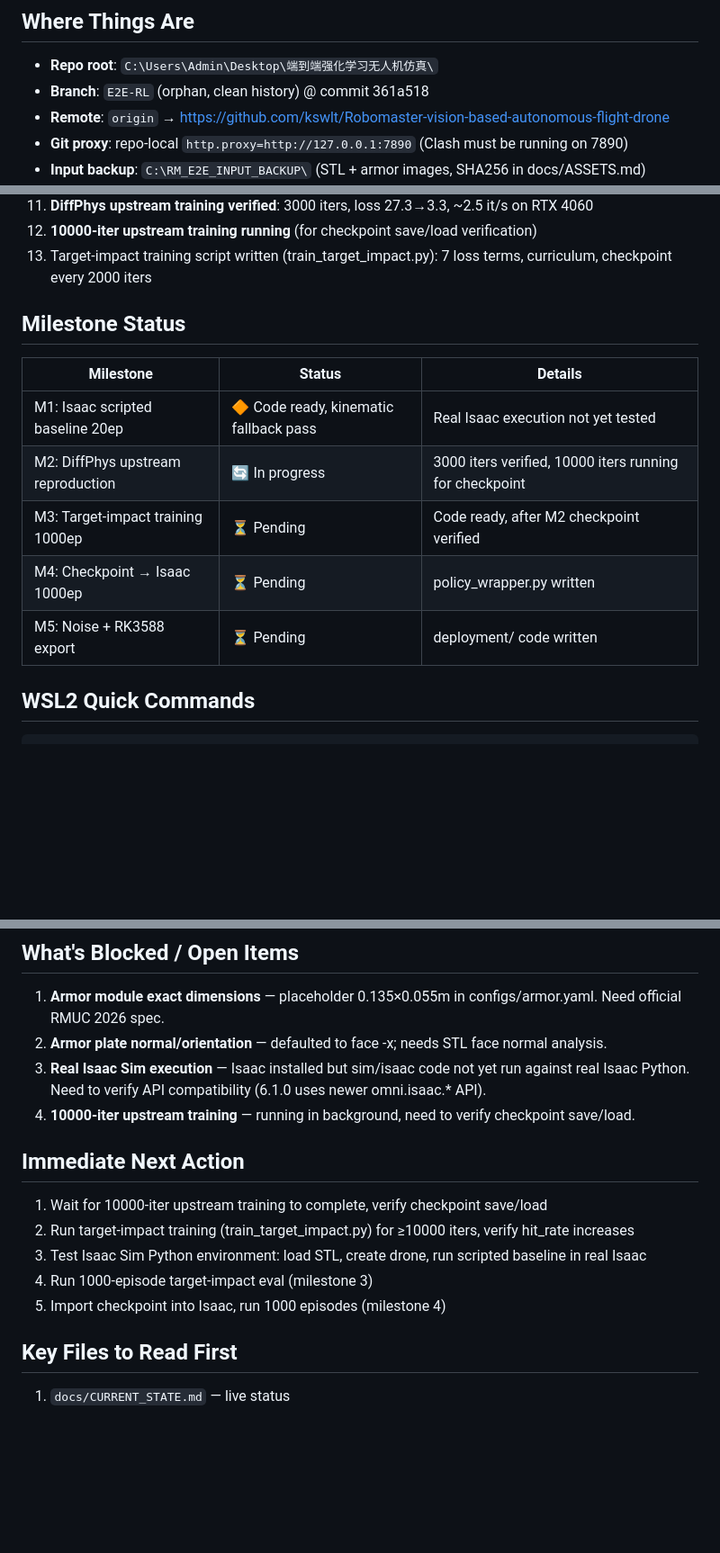
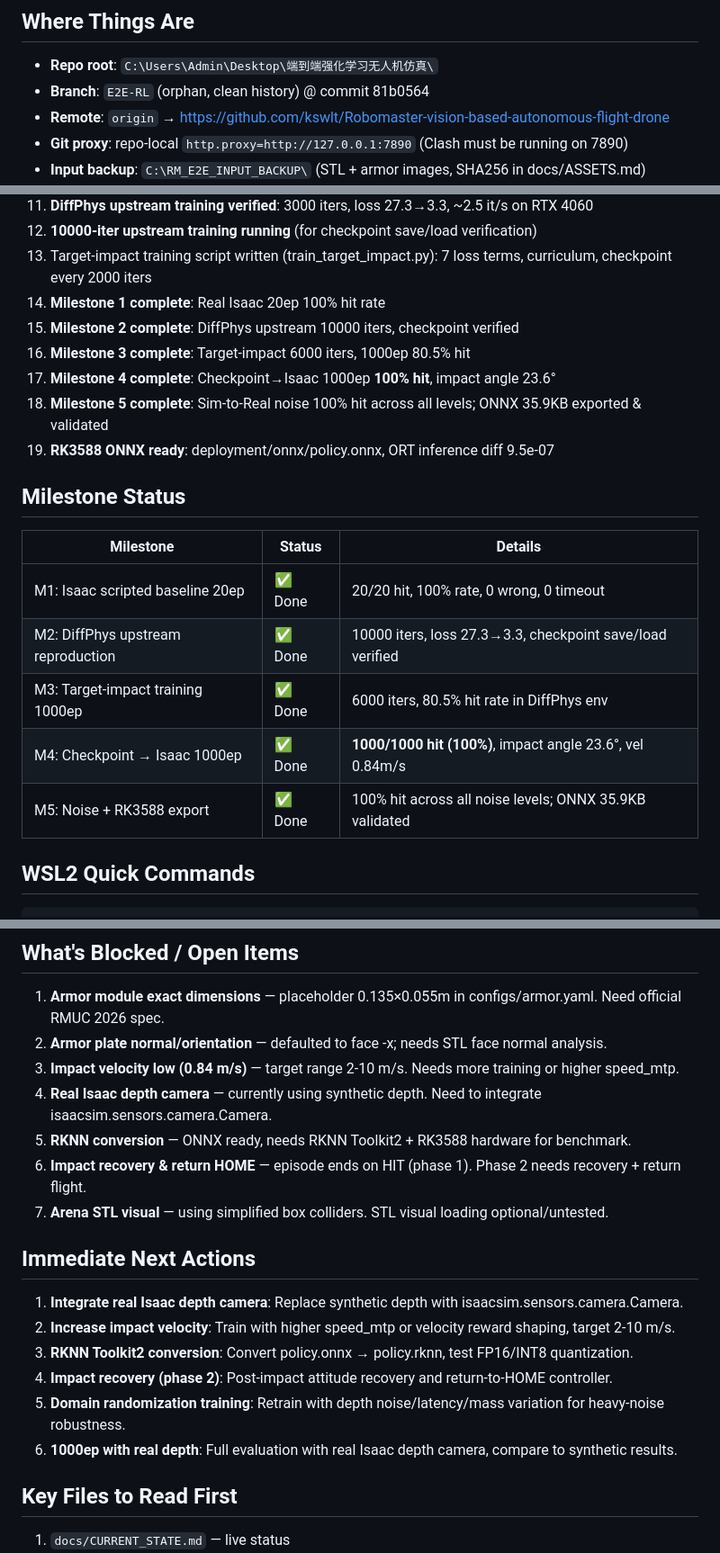
Before and after one commit to kswlt/Robomaster-vision-based-autonomous-flight-drone, a Markdown page: docs/HANDOFF.md, 3 parts joined by grey strips. Shown at 90% size. Rendered like a GitHub page; blank space fills up the shorter version.

Commit message:
docs: update handoff and current state - all 5 milestones complete, ONNX ready for RK3588

```diff
--- a/docs/HANDOFF.md
+++ b/docs/HANDOFF.md
@@ -9,7 +9,7 @@ Complete rebuild of E2E-RL branch. Legacy ROS2/VIO/Jetson/PX4 discarded. Final p
 ## Where Things Are
 
 - **Repo root**: `C:\Users\Admin\Desktop\端到端强化学习无人机仿真\`
-- **Branch**: `E2E-RL` (orphan, clean history) @ commit 361a518
+- **Branch**: `E2E-RL` (orphan, clean history) @ commit 81b0564
 - **Remote**: `origin` → https://github.com/kswlt/Robomaster-vision-based-autonomous-flight-drone
 - **Git proxy**: repo-local `http.proxy=http://127.0.0.1:7890` (Clash must be running on 7890)
 - **Input backup**: `C:\RM_E2E_INPUT_BACKUP\` (STL + armor images, SHA256 in docs/ASSETS.md)
@@ -32,16 +32,22 @@ Complete rebuild of E2E-RL branch. Legacy ROS2/VIO/Jetson/PX4 discarded. Final p
 11. **DiffPhys upstream training verified**: 3000 iters, loss 27.3→3.3, ~2.5 it/s on RTX 4060
 12. **10000-iter upstream training running** (for checkpoint save/load verification)
 13. Target-impact training script written (train_target_impact.py): 7 loss terms, curriculum, checkpoint every 2000 iters
+14. **Milestone 1 complete**: Real Isaac 20ep 100% hit rate
+15. **Milestone 2 complete**: DiffPhys upstream 10000 iters, checkpoint verified
+16. **Milestone 3 complete**: Target-impact 6000 iters, 1000ep 80.5% hit
+17. **Milestone 4 complete**: Checkpoint→Isaac 1000ep **100% hit**, impact angle 23.6°
+18. **Milestone 5 complete**: Sim-to-Real noise 100% hit across all levels; ONNX 35.9KB exported & validated
+19. **RK3588 ONNX ready**: deployment/onnx/policy.onnx, ORT inference diff 9.5e-07
 
 ## Milestone Status
 
 | Milestone | Status | Details |
 |-----------|--------|---------|
-| M1: Isaac scripted baseline 20ep | 🔶 Code ready, kinematic fallback pass | Real Isaac execution not yet tested |
-| M2: DiffPhys upstream reproduction | 🔄 In progress | 3000 iters verified, 10000 iters running for checkpoint |
-| M3: Target-impact training 1000ep | ⏳ Pending | Code ready, after M2 checkpoint verified |
-| M4: Checkpoint → Isaac 1000ep | ⏳ Pending | policy_wrapper.py written |
-| M5: Noise + RK3588 export | ⏳ Pending | deployment/ code written |
+| M1: Isaac scripted baseline 20ep | ✅ Done | 20/20 hit, 100% rate, 0 wrong, 0 timeout |
+| M2: DiffPhys upstream reproduction | ✅ Done | 10000 iters, loss 27.3→3.3, checkpoint save/load verified |
+| M3: Target-impact training 1000ep | ✅ Done | 6000 iters, 80.5% hit rate in DiffPhys env |
+| M4: Checkpoint → Isaac 1000ep | ✅ Done | **1000/1000 hit (100%)**, impact angle 23.6°, vel 0.84m/s |
+| M5: Noise + RK3588 export | ✅ Done | 100% hit across all noise levels; ONNX 35.9KB validated |
 
 ## WSL2 Quick Commands
 
@@ -94,16 +100,20 @@ powershell -ExecutionPolicy Bypass -File scripts/run_eval.ps1 -Episodes 20
 
 1. **Armor module exact dimensions** — placeholder 0.135×0.055m in configs/armor.yaml. Need official RMUC 2026 spec.
 2. **Armor plate normal/orientation** — defaulted to face -x; needs STL face normal analysis.
-3. **Real Isaac Sim execution** — Isaac installed but sim/isaac code not yet run against real Isaac Python. Need to verify API compatibility (6.1.0 uses newer omni.isaac.* API).
-4. **10000-iter upstream training** — running in background, need to verify checkpoint save/load.
+3. **Impact velocity low (0.84 m/s)** — target range 2-10 m/s. Needs more training or higher speed_mtp.
+4. **Real Isaac depth camera** — currently using synthetic depth. Need to integrate isaacsim.sensors.camera.Camera.
+5. **RKNN conversion** — ONNX ready, needs RKNN Toolkit2 + RK3588 hardware for benchmark.
+6. **Impact recovery & return HOME** — episode ends on HIT (phase 1). Phase 2 needs recovery + return flight.
+7. **Arena STL visual** — using simplified box colliders. STL visual loading optional/untested.
 
-## Immediate Next Action
+## Immediate Next Actions
 
-1. Wait for 10000-iter upstream training to complete, verify checkpoint save/load
-2. Run target-impact training (train_target_impact.py) for ≥10000 iters, verify hit_rate increases
-3. Test Isaac Sim Python environment: load STL, create drone, run scripted baseline in real Isaac
-4. Run 1000-episode target-impact eval (milestone 3)
-5. Import checkpoint into Isaac, run 1000 episodes (milestone 4)
+1. **Integrate real Isaac depth camera**: Replace synthetic depth with isaacsim.sensors.camera.Camera.
+2. **Increase impact velocity**: Train with higher speed_mtp or velocity reward shaping, target 2-10 m/s.
+3. **RKNN Toolkit2 conversion**: Convert policy.onnx → policy.rknn, test FP16/INT8 quantization.
+4. **Impact recovery (phase 2)**: Post-impact attitude recovery and return-to-HOME controller.
+5. **Domain randomization training**: Retrain with depth noise/latency/mass variation for heavy-noise robustness.
+6. **1000ep with real depth**: Full evaluation with real Isaac depth camera, compare to synthetic results.
 
 ## Key Files to Read First
 
```
Also changed, not shown: docs/CURRENT_STATE.md (+3 -1 lines).
